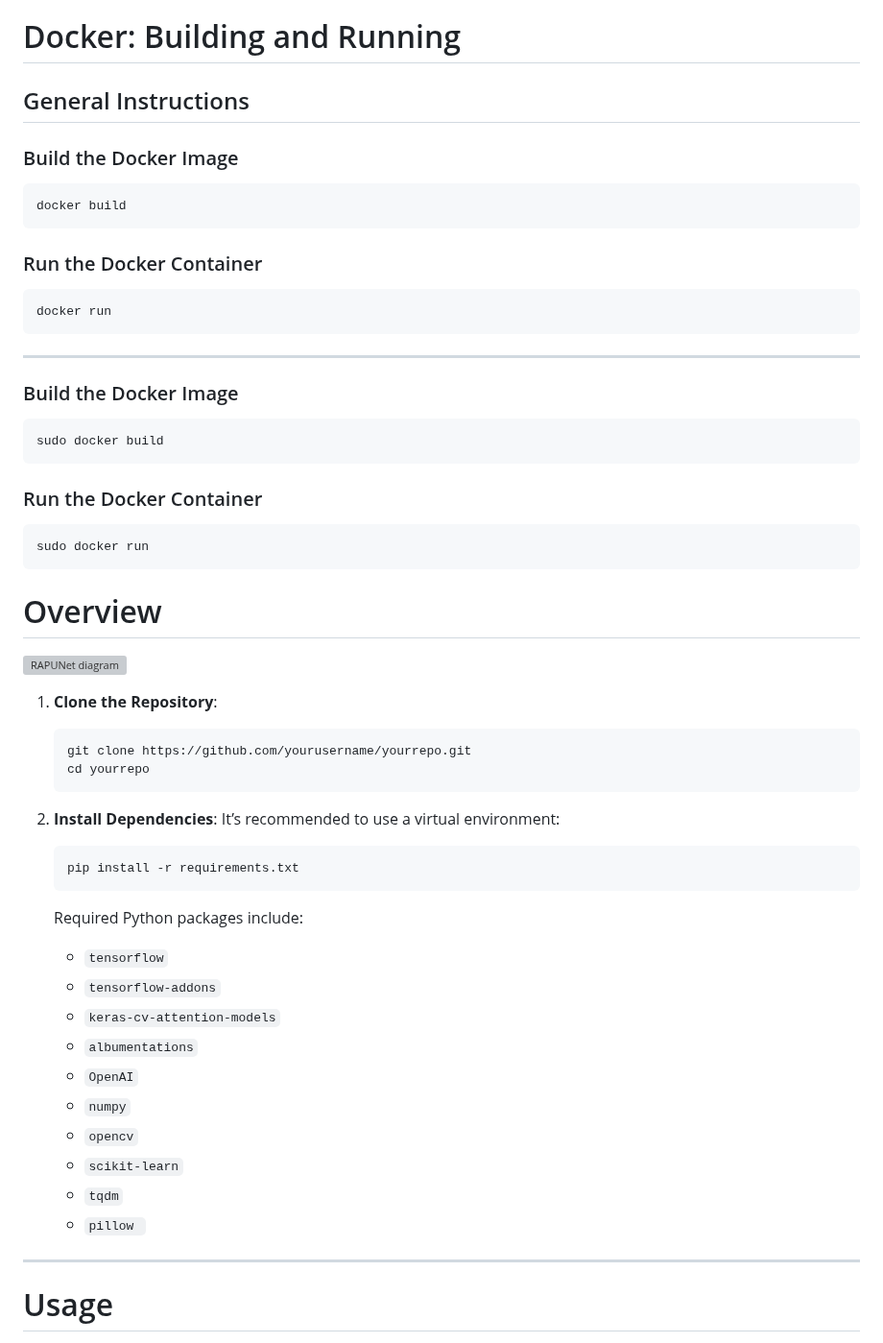
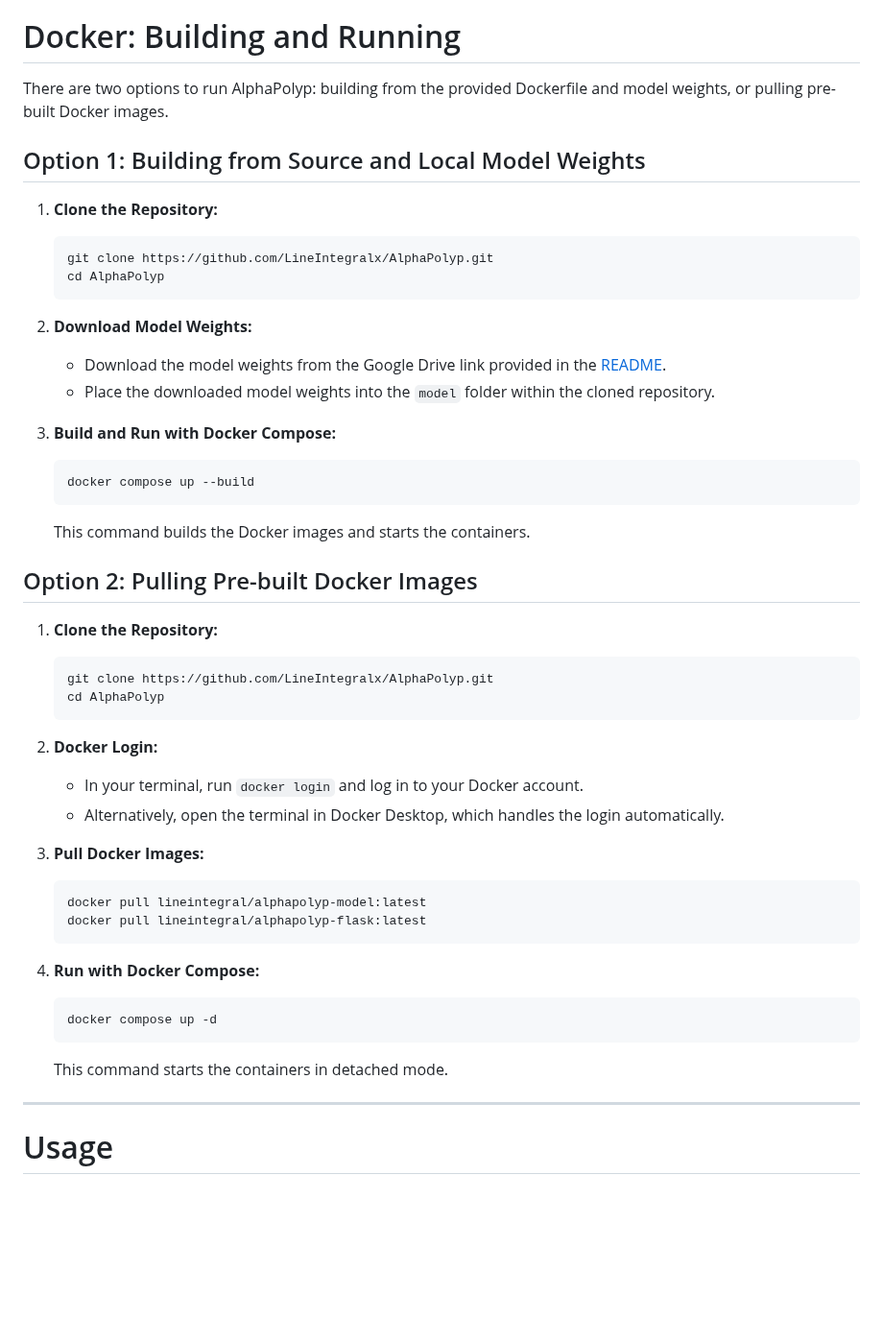
Before and after one commit to LineIntegralx/AlphaPolyp, a Markdown page: README.md, the part around the change. Shown at 96% size. Rendered like a GitHub page; blank space fills up the shorter version; grey boxes are pictures that could not be loaded.

Commit message:
Updatnd README and documentation

````diff
--- a/README.md
+++ b/README.md
@@ -14,58 +14,58 @@ The link below contains:
 
 # Docker: Building and Running
 
-## General Instructions
+There are two options to run AlphaPolyp: building from the provided Dockerfile and model weights, or pulling pre-built Docker images.
 
-### Build the Docker Image
-```bash
-docker build
-```
+## Option 1: Building from Source and Local Model Weights
 
-### Run the Docker Container
-```bash
-docker run
-```
+1.  **Clone the Repository:**
 
----
+    ```bash
+    git clone https://github.com/LineIntegralx/AlphaPolyp.git
+    cd AlphaPolyp
+    ```
 
-### Build the Docker Image
-```bash
-sudo docker build
-```
+2.  **Download Model Weights:**
 
-### Run the Docker Container
-```bash
-sudo docker run
-```
+    *   Download the model weights from the Google Drive link provided in the [README](https://github.com/LineIntegralx/AlphaPolyp/blob/main/README.md).
+    *   Place the downloaded model weights into the `model` folder within the cloned repository.
 
+3.  **Build and Run with Docker Compose:**
 
-# Overview
-![RAPUNet diagram](https://github.com/LineIntegralx/AlphaPolyp/blob/main/images/model_architecture.png)
+    ```bash
+    docker compose up --build
+    ```
 
-1. **Clone the Repository**:
-   ```bash
-   git clone https://github.com/yourusername/yourrepo.git
-   cd yourrepo
-   ```
+    This command builds the Docker images and starts the containers.
 
-2. **Install Dependencies**:
-   It’s recommended to use a virtual environment:
-   ```bash
-   pip install -r requirements.txt
-   ```
+## Option 2: Pulling Pre-built Docker Images
 
-   Required Python packages include:
-   - `tensorflow`
-   - `tensorflow-addons`
-   - `keras-cv-attention-models`
-   - `albumentations`
-   - `OpenAI`
-   - `numpy`
-   - `opencv`
-   - `scikit-learn`
-   - `tqdm`
-   - `pillow `
+1.  **Clone the Repository:**
 
+    ```bash
+    git clone https://github.com/LineIntegralx/AlphaPolyp.git
+    cd AlphaPolyp
+    ```
+
+2.  **Docker Login:**
+
+    *   In your terminal, run `docker login` and log in to your Docker account.
+    *   Alternatively, open the terminal in Docker Desktop, which handles the login automatically.
+
+3.  **Pull Docker Images:**
+
+    ```bash
+    docker pull lineintegral/alphapolyp-model:latest
+    docker pull lineintegral/alphapolyp-flask:latest
+    ```
+
+4.  **Run with Docker Compose:**
+
+    ```bash
+    docker compose up -d
+    ```
+
+    This command starts the containers in detached mode.
 
 ---
 # Usage
````
Also changed, not shown: documentation.md (+47 -17 lines).
